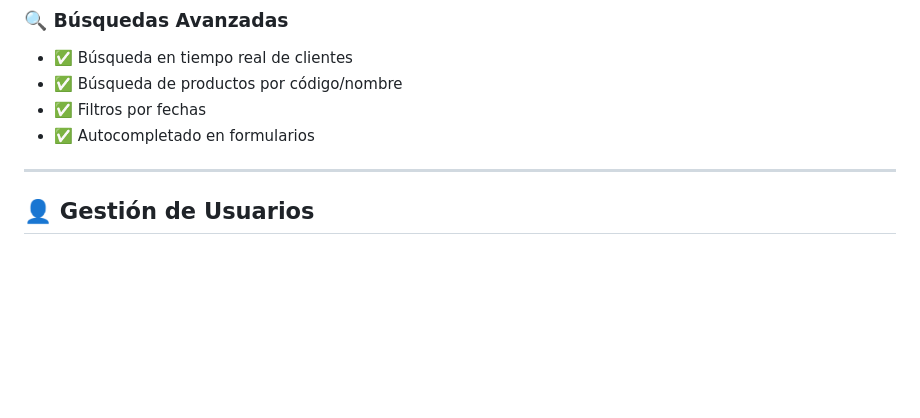
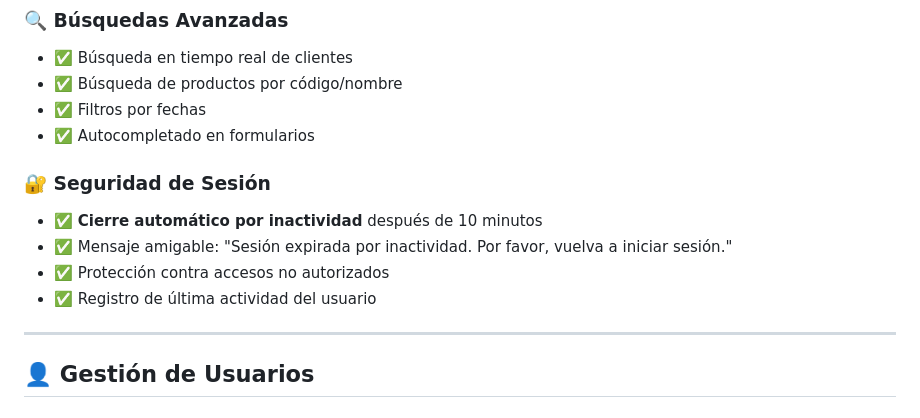
Before and after one commit to irvinmora/Reparaciones-El-Baron, a Markdown page: README.md, the part around the change. Rendered like a GitHub page; blank space fills up the shorter version.

Commit message:
actualizacion del readme.md

```diff
--- a/README.md
+++ b/README.md
@@ -96,6 +96,12 @@
 - ✅ Filtros por fechas
 - ✅ Autocompletado en formularios
 
+
+### 🔐 **Seguridad de Sesión**
+- ✅ **Cierre automático por inactividad** después de 10 minutos
+- ✅ Mensaje amigable: "Sesión expirada por inactividad. Por favor, vuelva a iniciar sesión."
+- ✅ Protección contra accesos no autorizados
+- ✅ Registro de última actividad del usuario
 ---
 
 ## 👤 **Gestión de Usuarios**
```
